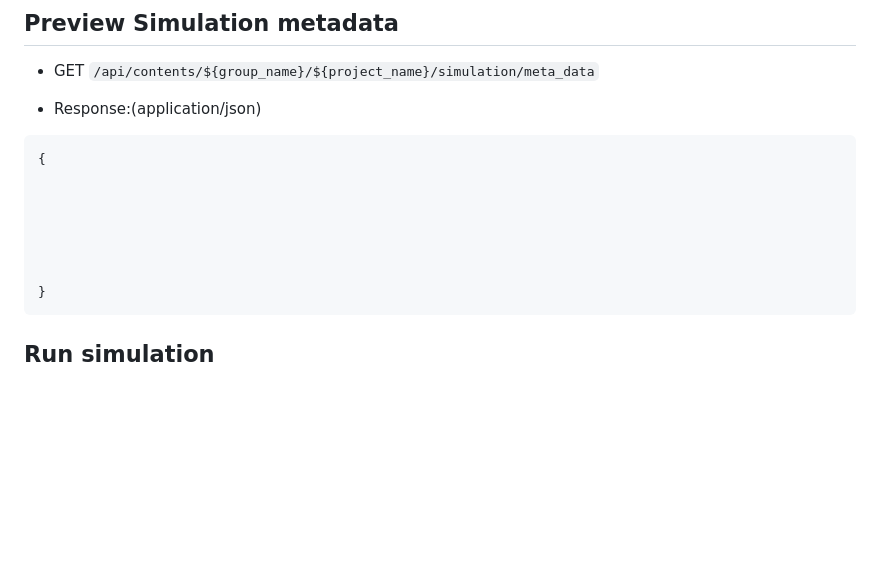
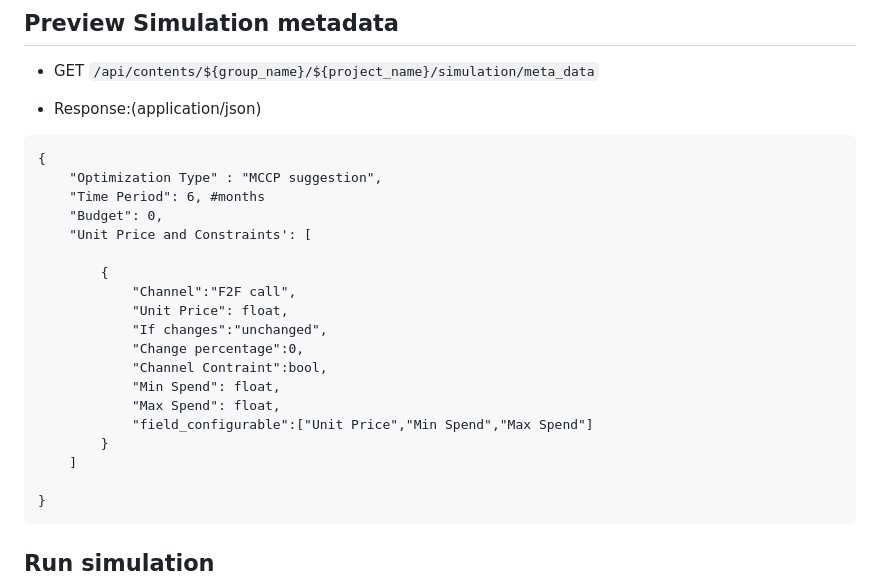
Before and after one commit to ProjectLegenda/Promotional_mix_front, a Markdown page: api.md, the part around the change. Rendered like a GitHub page; blank space fills up the shorter version.

Commit message:
add simulation metadata api

````diff
--- a/api.md
+++ b/api.md
@@ -498,11 +498,22 @@ TBD
 + Response:(application/json)
 ```
 {
+    "Optimization Type" : "MCCP suggestion",
+    "Time Period": 6, #months
+    "Budget": 0,
+    "Unit Price and Constraints': [
 
-
-
-
-
+        {
+            "Channel":"F2F call",
+            "Unit Price": float,
+            "If changes":"unchanged",
+            "Change percentage":0,
+            "Channel Contraint":bool,
+            "Min Spend": float,
+            "Max Spend": float,
+            "field_configurable":["Unit Price","Min Spend","Max Spend"]
+        }
+    ]
 
 }
 ```
````
